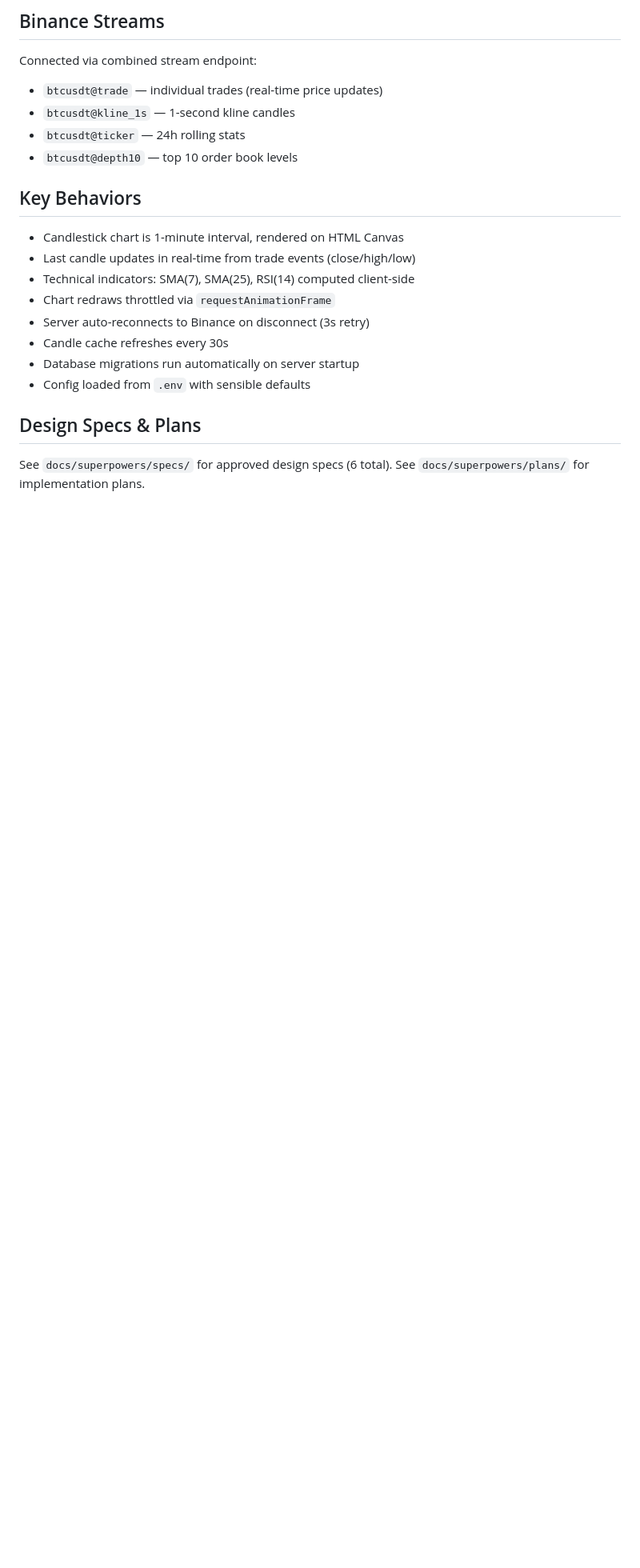
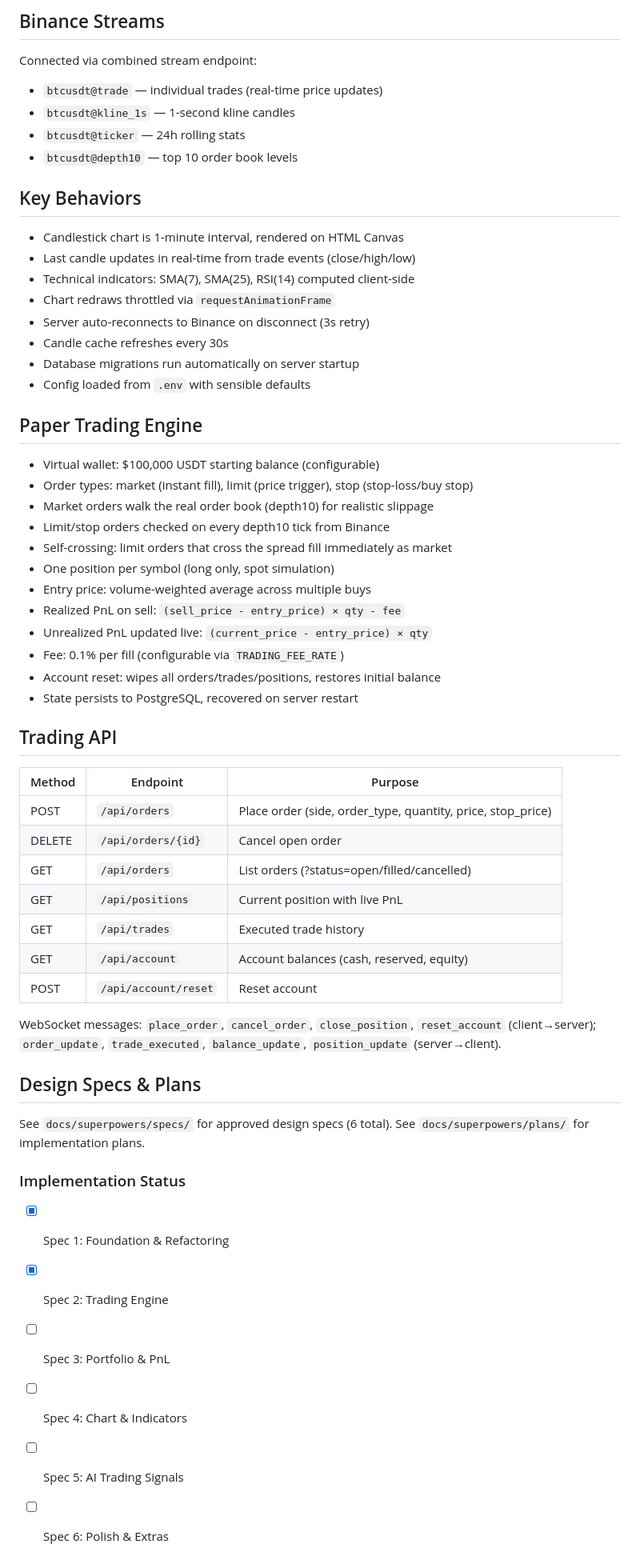
Before and after one commit to fchrulk/mockex, a Markdown page: CLAUDE.md, the part around one of its changes. Shown at 80% size. Drawn GitHub-style; blank space fills up the shorter version.

Commit message:
docs: update CLAUDE.md for Spec 2 trading engine
Co-Authored-By: Claude Opus 4.6 (1M context) <noreply@anthropic.com>

```diff
--- a/CLAUDE.md
+++ b/CLAUDE.md
@@ -84,7 +89,45 @@ Connected via combined stream endpoint:
 - Database migrations run automatically on server startup
 - Config loaded from `.env` with sensible defaults
 
+## Paper Trading Engine
+
+- Virtual wallet: $100,000 USDT starting balance (configurable)
+- Order types: market (instant fill), limit (price trigger), stop (stop-loss/buy stop)
+- Market orders walk the real order book (depth10) for realistic slippage
+- Limit/stop orders checked on every depth10 tick from Binance
+- Self-crossing: limit orders that cross the spread fill immediately as market
+- One position per symbol (long only, spot simulation)
+- Entry price: volume-weighted average across multiple buys
+- Realized PnL on sell: `(sell_price - entry_price) × qty - fee`
+- Unrealized PnL updated live: `(current_price - entry_price) × qty`
+- Fee: 0.1% per fill (configurable via `TRADING_FEE_RATE`)
+- Account reset: wipes all orders/trades/positions, restores initial balance
+- State persists to PostgreSQL, recovered on server restart
+
+## Trading API
+
+| Method | Endpoint | Purpose |
+|---|---|---|
+| POST | `/api/orders` | Place order (side, order_type, quantity, price, stop_price) |
+| DELETE | `/api/orders/{id}` | Cancel open order |
+| GET | `/api/orders` | List orders (?status=open/filled/cancelled) |
+| GET | `/api/positions` | Current position with live PnL |
+| GET | `/api/trades` | Executed trade history |
+| GET | `/api/account` | Account balances (cash, reserved, equity) |
+| POST | `/api/account/reset` | Reset account |
+
+WebSocket messages: `place_order`, `cancel_order`, `close_position`, `reset_account` (client→server); `order_update`, `trade_executed`, `balance_update`, `position_update` (server→client).
+
 ## Design Specs & Plans
 
 See `docs/superpowers/specs/` for approved design specs (6 total).
 See `docs/superpowers/plans/` for implementation plans.
+
+### Implementation Status
+
+- [x] Spec 1: Foundation & Refactoring
+- [x] Spec 2: Trading Engine
+- [ ] Spec 3: Portfolio & PnL
+- [ ] Spec 4: Chart & Indicators
+- [ ] Spec 5: AI Trading Signals
+- [ ] Spec 6: Polish & Extras
```
Also changed, not shown: other parts of CLAUDE.md (+10 -5 lines).
